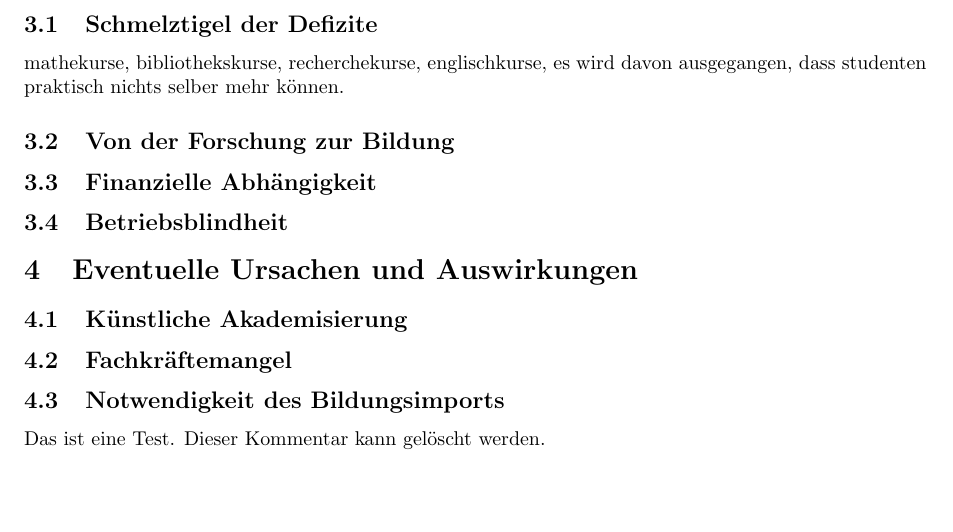
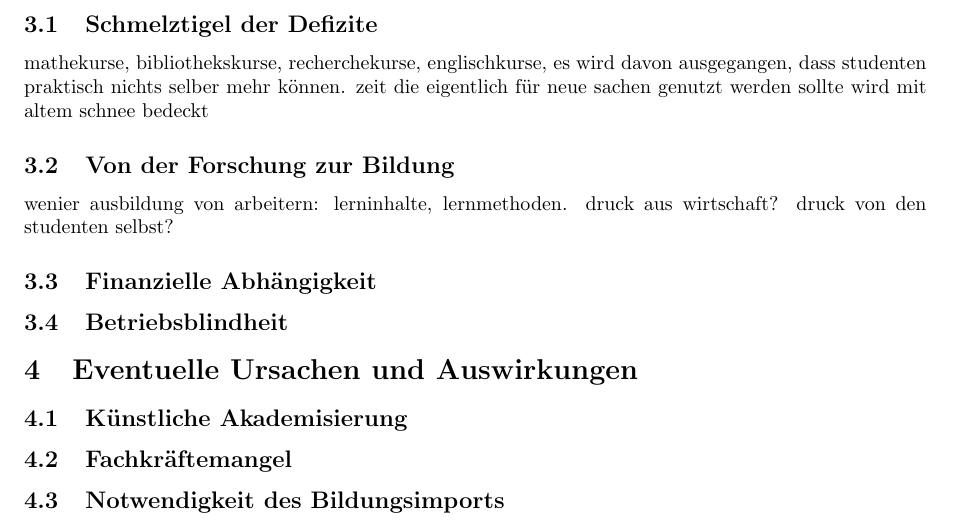
Before and after one commit to SebastianSemper/uni_in_german_sense, a LaTeX document (main.tex): part of page 4 of 4, cut so that both start at the same text, the shorter picture padded with empty space. Compiled offline with pdfLaTeX.

Commit message:
pdf, mehr stichpkte

```diff
--- a/main.tex
+++ b/main.tex
@@ -62,10 +62,11 @@ hochschule ist also eher ein sammelplatz der schon von vorn herein nicht wirklic
 
 %ausbügeln der defizite vermeintlicher hochschulreifen
 \subsection{Schmelztigel der Defizite}
-mathekurse, bibliothekskurse, recherchekurse, englischkurse, es wird davon ausgegangen, dass studenten praktisch nichts selber mehr können.
+mathekurse, bibliothekskurse, recherchekurse, englischkurse, es wird davon ausgegangen, dass studenten praktisch nichts selber mehr können. zeit die eigentlich für neue sachen genutzt werden sollte wird mit altem schnee bedeckt
 
 %schwerpunkte verschieben sich
 \subsection{Von der Forschung zur Bildung}
+wenier ausbildung von arbeitern: lerninhalte, lernmethoden. druck aus wirtschaft? druck von den studenten selbst?
 
 %zahl der bewerber ist maßgebend für geldmittel
 \subsection{Finanzielle Abhängigkeit}
@@ -84,6 +85,4 @@ mathekurse, bibliothekskurse, recherchekurse, englischkurse, es wird davon ausge
 %mehr fachkräfte von außen
 \subsection{Notwendigkeit des Bildungsimports}
 %aber sinkendes niveau führt zur gegenseitigen negativen katalyse beider obiger punkte
-
-#Das ist eine Test. Dieser Kommentar kann gelöscht werden.
 \end{document}
```
Also changed, not shown: main.pdf (added).
